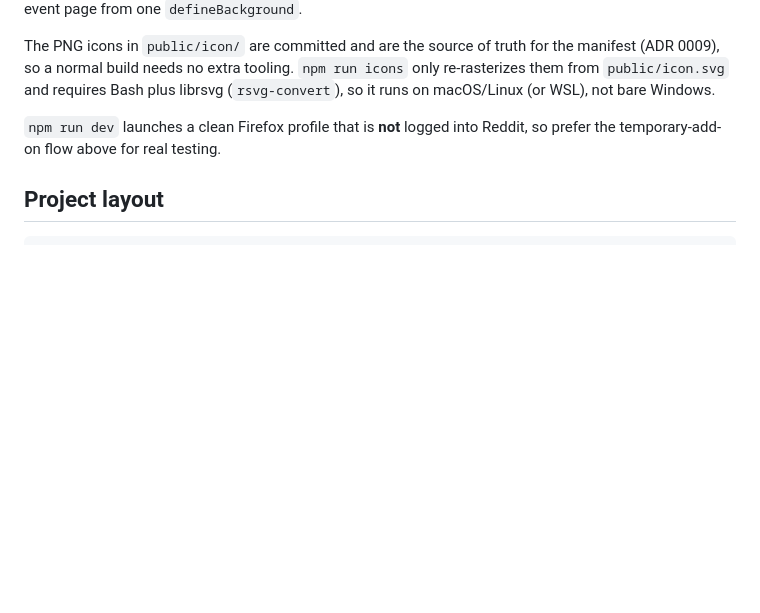
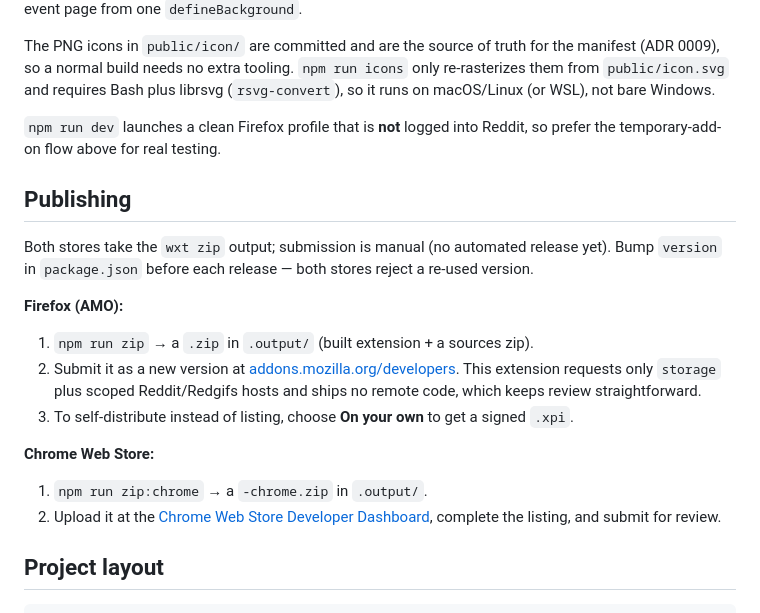
Before and after one commit to Rio517/reddit-slideshow, a Markdown page: README.md, the part around the change. Rendered like a GitHub page; blank space fills up the shorter version.

Commit message:
docs: add AMO + Chrome Web Store publishing steps to the README
Co-Authored-By: Claude Opus 4.8 <noreply@anthropic.com>

````diff
--- a/README.md
+++ b/README.md
@@ -103,6 +103,29 @@ librsvg (`rsvg-convert`), so it runs on macOS/Linux (or WSL), not bare Windows.
 `npm run dev` launches a clean Firefox profile that is **not** logged into
 Reddit, so prefer the temporary-add-on flow above for real testing.
 
+## Publishing
+
+Both stores take the `wxt zip` output; submission is manual (no automated
+release yet). Bump `version` in `package.json` before each release — both
+stores reject a re-used version.
+
+**Firefox (AMO):**
+
+1. `npm run zip` → a `.zip` in `.output/` (built extension + a sources zip).
+2. Submit it as a new version at
+   [addons.mozilla.org/developers](https://addons.mozilla.org/developers/).
+   This extension requests only `storage` plus scoped Reddit/Redgifs hosts and
+   ships no remote code, which keeps review straightforward.
+3. To self-distribute instead of listing, choose **On your own** to get a
+   signed `.xpi`.
+
+**Chrome Web Store:**
+
+1. `npm run zip:chrome` → a `-chrome.zip` in `.output/`.
+2. Upload it at the
+   [Chrome Web Store Developer Dashboard](https://chrome.google.com/webstore/devconsole),
+   complete the listing, and submit for review.
+
 ## Project layout
 
 ```
````
